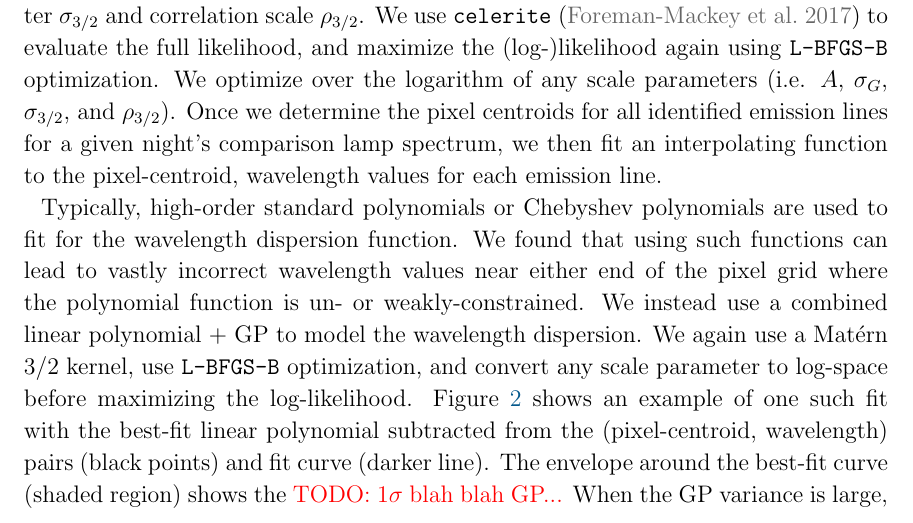
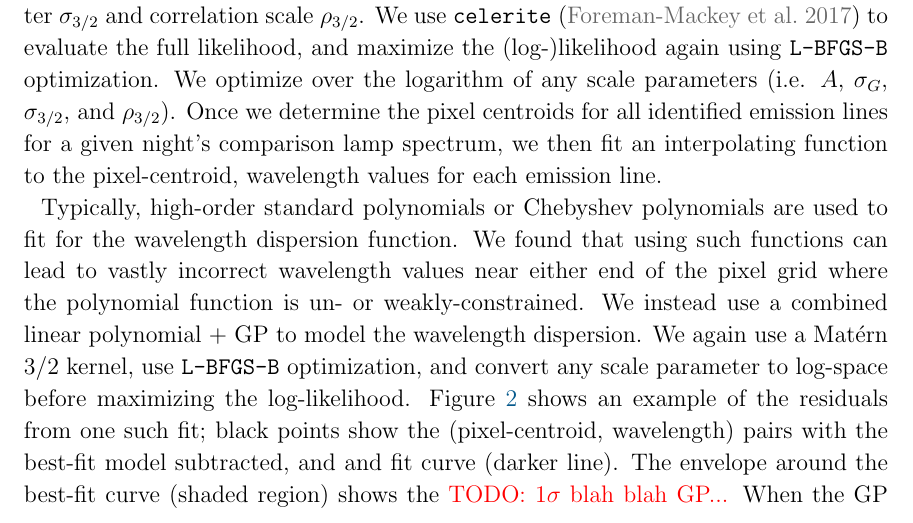
Before and after one commit to adrn/GaiaPairsFollowup, a LaTeX paper (paper/comoving-followup.tex): part of page 5 of 8, cut so that both start at the same text. Compiled offline with pdfLaTeX; a LaTeX package or settings file that is missing is left out.

Commit message:
fix label

```diff
--- a/paper/comoving-followup.tex
+++ b/paper/comoving-followup.tex
@@ -273,9 +273,7 @@ We instead use a combined linear polynomial + GP to model the wavelength
 dispersion.
 We again use a Mat\'ern 3/2 kernel, use \lbfgsb\ optimization, and convert any
 scale parameter to log-space before maximizing the log-likelihood.
-\figurename~\ref{fig:wavelength-GP} shows an example of one such fit with the
-best-fit linear polynomial subtracted from the (pixel-centroid, wavelength)
-pairs (black points) and fit curve (darker line).
+\figurename~\ref{fig:wavelength-GP} shows an example of the residuals from one such fit; black points show the (pixel-centroid, wavelength) pairs with the best-fit model subtracted, and  and fit curve (darker line).
 The envelope around the best-fit curve (shaded region) shows the \todo{1$\sigma$
 blah blah GP...}
 When the GP variance is large, the pixel-to-wavelength mapping is uncertain; we
```
Also changed, not shown: paper/figures/wavelength_gp.pdf, 1 other file.
